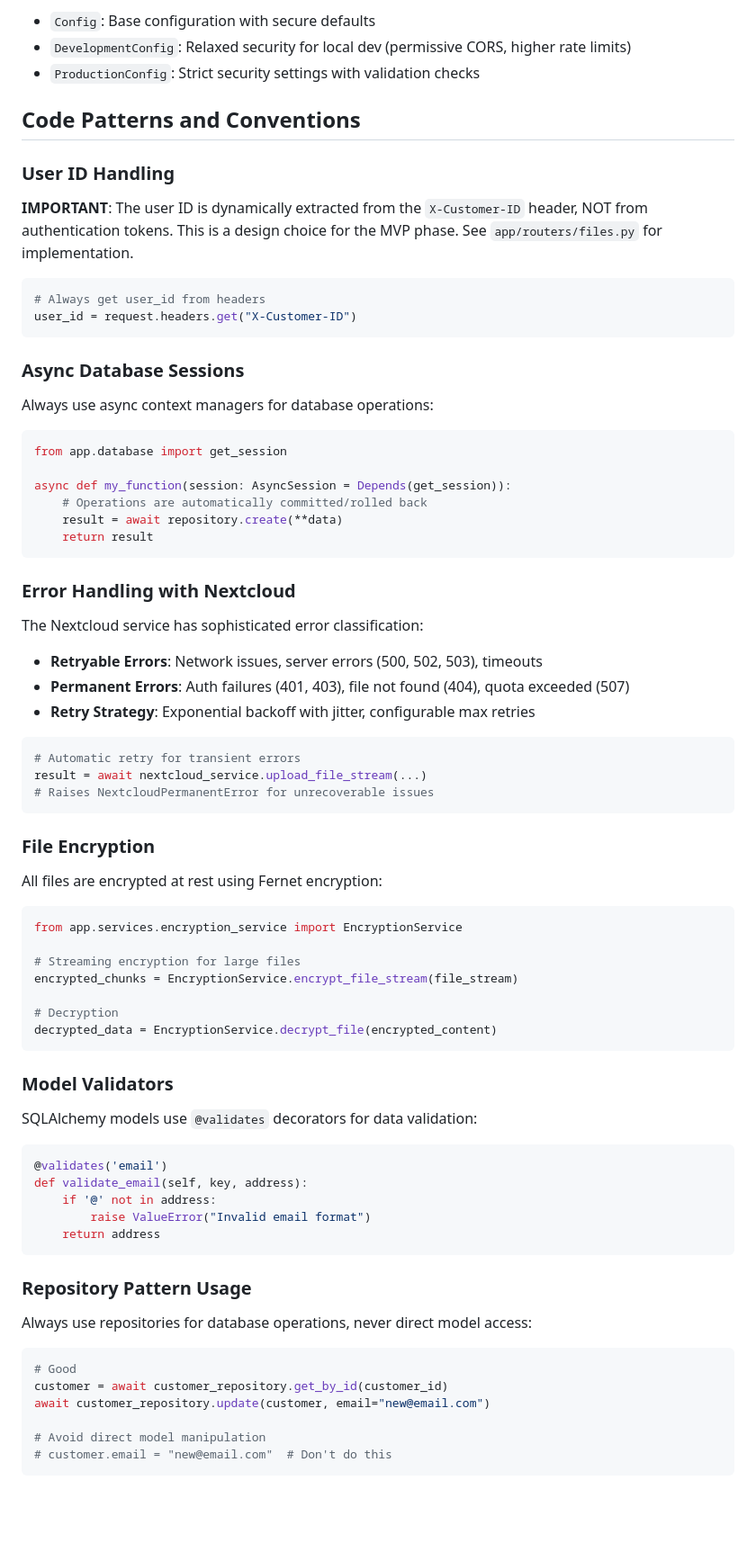
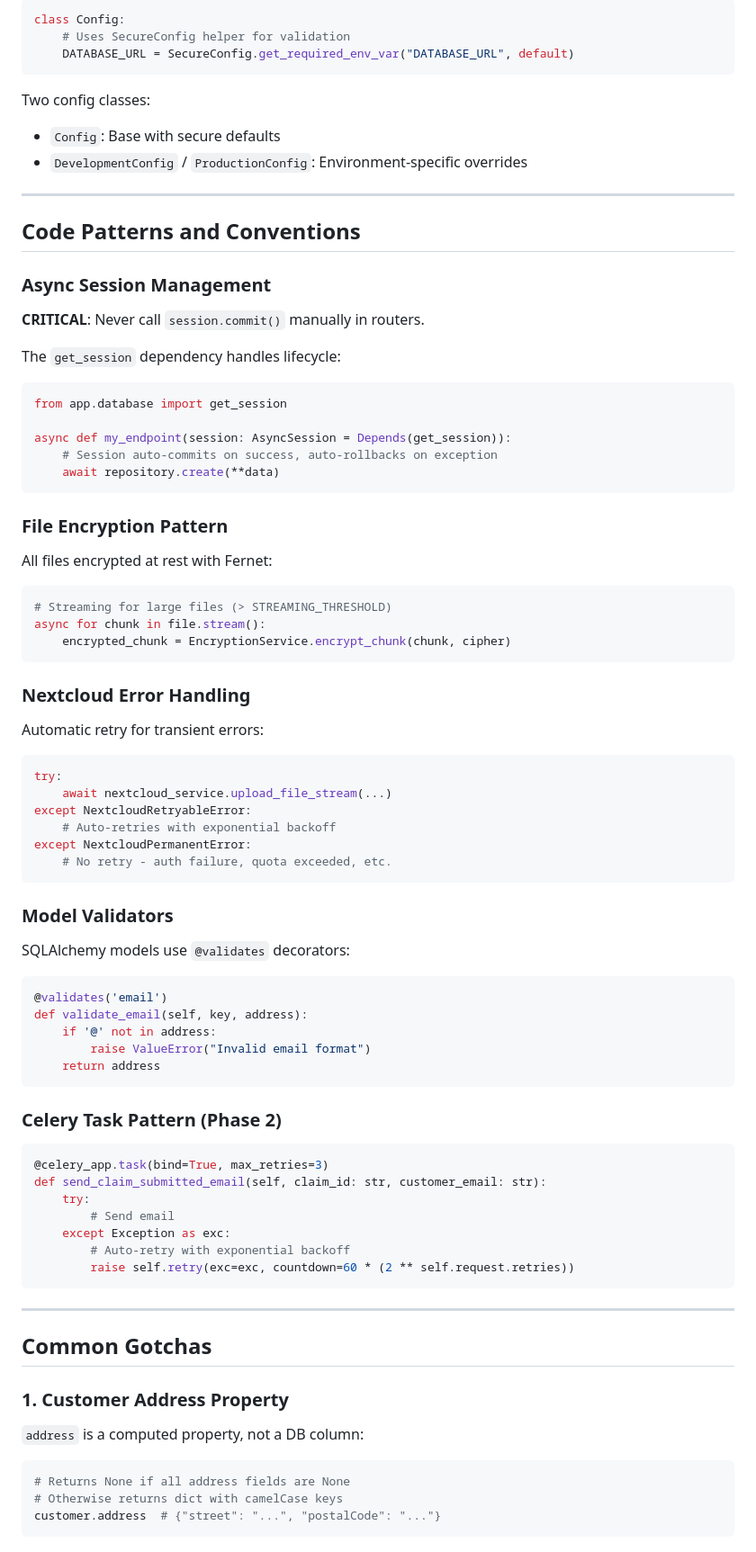
Before and after one commit to davidvv/claimplane-mcp, a Markdown page: CLAUDE.md, the part around the change printed below. Shown: that part at 90% size. Rendered like a GitHub page; blank space fills up the shorter version.

````diff
--- a/CLAUDE.md
+++ b/CLAUDE.md
@@ -166,64 +227,55 @@ Critical environment variables (see `app/config.py`):
 
-- `Config`: Base configuration with secure defaults
-- `DevelopmentConfig`: Relaxed security for local dev (permissive CORS, higher rate limits)
-- `ProductionConfig`: Strict security settings with validation checks
+```python
+class Config:
+    # Uses SecureConfig helper for validation
+    DATABASE_URL = SecureConfig.get_required_env_var("DATABASE_URL", default)
+```
+
+Two config classes:
+- `Config`: Base with secure defaults
+- `DevelopmentConfig` / `ProductionConfig`: Environment-specific overrides
+
+---
 
 ## Code Patterns and Conventions
 
-### User ID Handling
+### Async Session Management
 
-**IMPORTANT**: The user ID is dynamically extracted from the `X-Customer-ID` header, NOT from authentication tokens. This is a design choice for the MVP phase. See `app/routers/files.py` for implementation.
+**CRITICAL**: Never call `session.commit()` manually in routers.
 
-```python
-# Always get user_id from headers
-user_id = request.headers.get("X-Customer-ID")
-```
-
-### Async Database Sessions
-
-Always use async context managers for database operations:
-
+The `get_session` dependency handles lifecycle:
 ```python
 from app.database import get_session
 
-async def my_function(session: AsyncSession = Depends(get_session)):
-    # Operations are automatically committed/rolled back
-    result = await repository.create(**data)
-    return result
+async def my_endpoint(session: AsyncSession = Depends(get_session)):
+    # Session auto-commits on success, auto-rollbacks on exception
+    await repository.create(**data)
 ```
 
-### Error Handling with Nextcloud
+### File Encryption Pattern
 
-The Nextcloud service has sophisticated error classification:
-
-- **Retryable Errors**: Network issues, server errors (500, 502, 503), timeouts
-- **Permanent Errors**: Auth failures (401, 403), file not found (404), quota exceeded (507)
-- **Retry Strategy**: Exponential backoff with jitter, configurable max retries
-
+All files encrypted at rest with Fernet:
 ```python
-# Automatic retry for transient errors
-result = await nextcloud_service.upload_file_stream(...)
-# Raises NextcloudPermanentError for unrecoverable issues
+# Streaming for large files (> STREAMING_THRESHOLD)
+async for chunk in file.stream():
+    encrypted_chunk = EncryptionService.encrypt_chunk(chunk, cipher)
 ```
 
-### File Encryption
+### Nextcloud Error Handling
 
-All files are encrypted at rest using Fernet encryption:
-
+Automatic retry for transient errors:
 ```python
-from app.services.encryption_service import EncryptionService
-
-# Streaming encryption for large files
-encrypted_chunks = EncryptionService.encrypt_file_stream(file_stream)
-
-# Decryption
-decrypted_data = EncryptionService.decrypt_file(encrypted_content)
+try:
+    await nextcloud_service.upload_file_stream(...)
+except NextcloudRetryableError:
+    # Auto-retries with exponential backoff
+except NextcloudPermanentError:
+    # No retry - auth failure, quota exceeded, etc.
 ```
 
 ### Model Validators
 
-SQLAlchemy models use `@validates` decorators for data validation:
-
+SQLAlchemy models use `@validates` decorators:
 ```python
 @validates('email')
 def validate_email(self, key, address):
@@ -232,15 +284,27 @@ def validate_email(self, key, address):
     return address
 ```
 
-### Repository Pattern Usage
-
-Always use repositories for database operations, never direct model access:
+### Celery Task Pattern (Phase 2)
 
 ```python
-# Good
-customer = await customer_repository.get_by_id(customer_id)
-await customer_repository.update(customer, email="new@email.com")
+@celery_app.task(bind=True, max_retries=3)
+def send_claim_submitted_email(self, claim_id: str, customer_email: str):
+    try:
+        # Send email
+    except Exception as exc:
+        # Auto-retry with exponential backoff
+        raise self.retry(exc=exc, countdown=60 * (2 ** self.request.retries))
+```
 
-# Avoid direct model manipulation
-# customer.email = "new@email.com"  # Don't do this
+---
+
+## Common Gotchas
+
+### 1. Customer Address Property
+
+`address` is a computed property, not a DB column:
+```python
+# Returns None if all address fields are None
+# Otherwise returns dict with camelCase keys
+customer.address  # {"street": "...", "postalCode": "..."}
 ```
````
Also changed, not shown: other parts of CLAUDE.md (+307 -213 lines).
